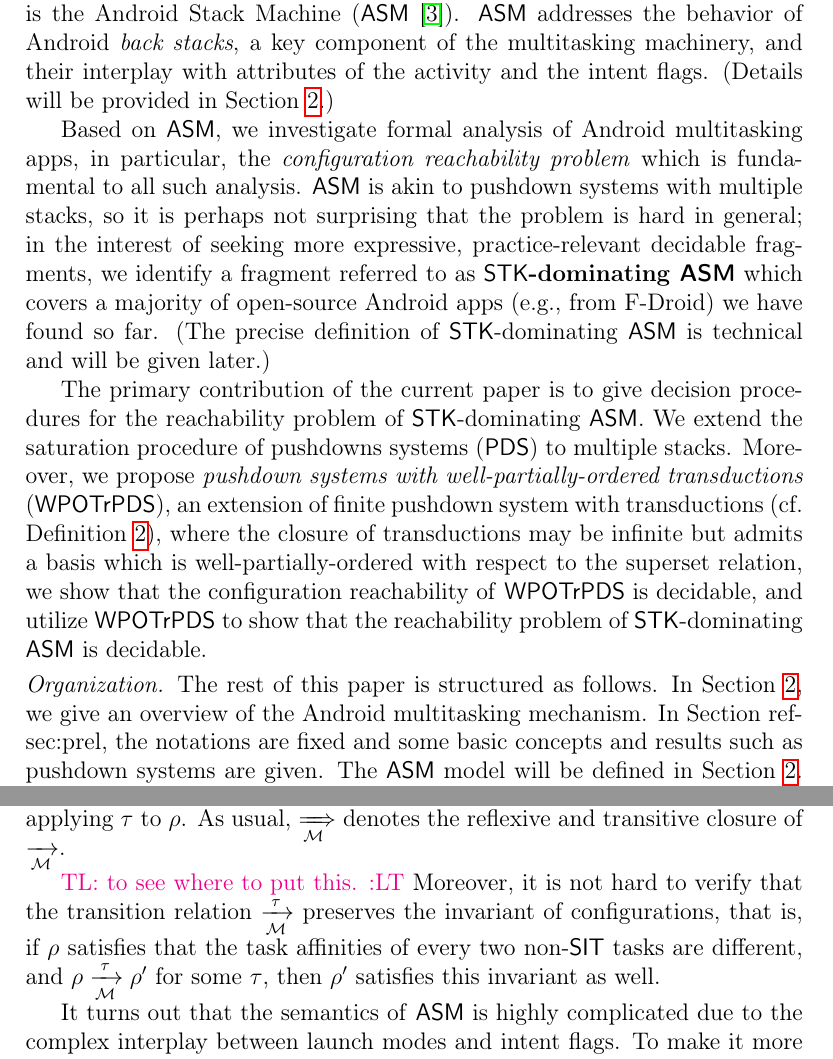
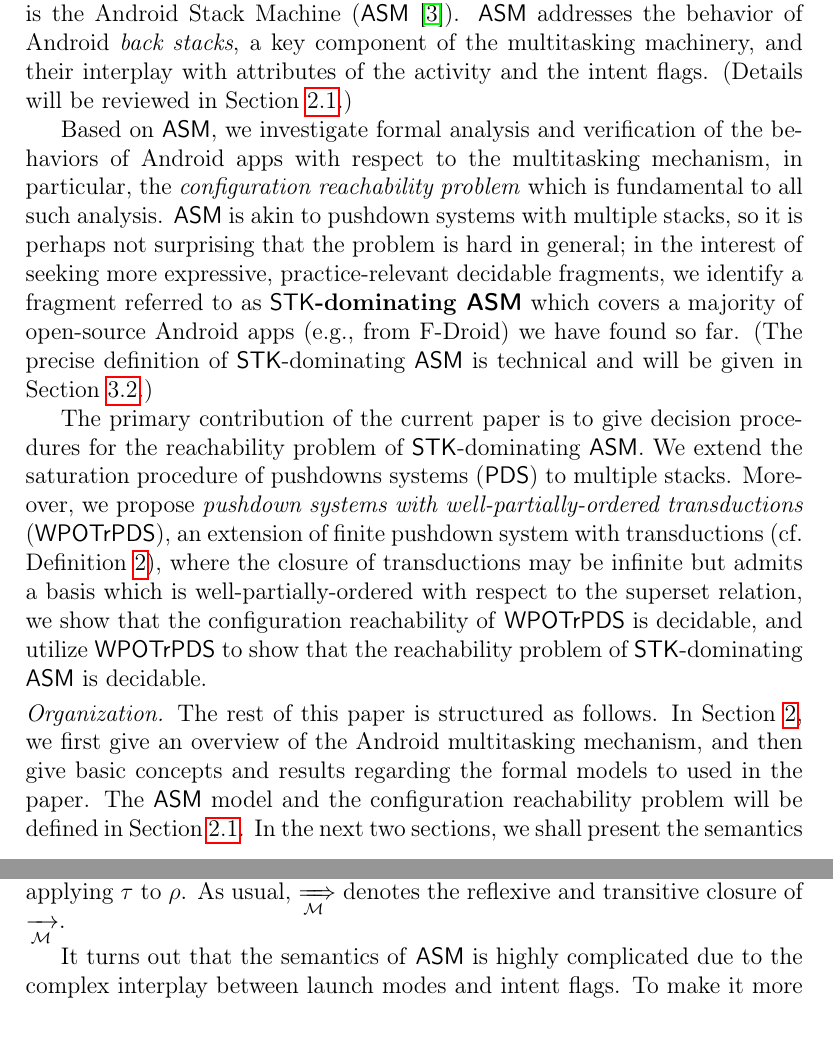
Before and after one commit to zhilin02/ASM-reach, a LaTeX paper (main.tex, which reads amass.tex, intro.tex): two parts of pages 2 and 13 of 82, joined at a grey line, cut so that both start at the same text, the shorter picture padded with empty space. Compiled offline with pdfLaTeX.

Commit message:
many many

```diff
--- a/amass.tex
+++ b/amass.tex
@@ -71,7 +73,7 @@ The initial configuration is $(([A_0],\aft(A_0)))$ which contains one task $([A_
 We shall define the semantics of an {\AMASS} $\Mm$ as a transition relation $\rho \xrightarrow[\Mm]{\tau} \rho'$, where $\tau \in \Delta$ is a transition rule, $\rho, \rho' \in \confs(\Mm)$ and $\rho'$ is obtained by applying $\tau$ to $\rho$. As usual, $\xRightarrow[\Mm]{}$ denotes the reflexive and transitive closure of $\xrightarrow[\Mm]{}$.
 
 %%%%%%%%%%%%%%%%
-\tl{to see where to put this.} Moreover, it is not hard to verify that the transition relation $\xrightarrow[\Mm]{\tau}$ preserves the invariant of configurations, that is, if $\rho$ satisfies that the task affinities of every two non-$\singleinstance$ tasks are different, and $\rho \xrightarrow[\Mm]{\tau} \rho'$ for some $\tau$, then $\rho'$ satisfies this invariant as well.
+%\tl{to see where to put this.} Moreover, it is not hard to verify that the transition relation $\xrightarrow[\Mm]{\tau}$ preserves the invariant of configurations, that is, if $\rho$ satisfies that the task affinities of every two non-$\singleinstance$ tasks are different, and $\rho \xrightarrow[\Mm]{\tau} \rho'$ for some $\tau$, then $\rho'$ satisfies this invariant as well.
 %%%%%%%%%%%%%%%%%%%%%%
 
 
--- a/intro.tex
+++ b/intro.tex
@@ -24,7 +24,7 @@ model is the Android Stack Machine ({\AMASS}~\cite{HC+19}). % to capture the key
 %We remark that, however, the intent flags of activities are abstracted away, to keep the model as neat as possible.
 %We believe that the semantics of ASM, specified as a transition system, captures faithfully the actual mechanism of  Android systems. For each case  of the semantics, we have created ``diagnosis" apps with corresponding launch modes and task affinities, and carried out extensive experiments using these apps, ascertaining its conformance to the %mechanism supported by the
 %Android platform.
-(Details will be provided in Section~\ref{sec:amm}.)
+(Details will be reviewed in Section~\ref{sec:amm}.)
 
 %
 %The model addresses certain key features of Android multi-tasking such as launchMode and taskAffinity, while skip the other attributes.
@@ -38,8 +38,11 @@ model is the Android Stack Machine ({\AMASS}~\cite{HC+19}). % to capture the key
 %which are left as the future work.
 
 Based on {\AMASS}, we %make the first step towards a
-investigate formal analysis of Android multitasking apps, %by investigating
-in particular, the \emph{configuration reachability problem} which is fundamental to all such analysis. {\AMASS} is akin to pushdown systems with multiple stacks, so it is perhaps not surprising that the problem is hard in general;
+investigate formal analysis and verification of the behaviors of Android apps  with respect to the multitasking mechanism, %by investigating
+in particular, the \emph{configuration reachability problem} which is fundamental to all such analysis.
+%In this paper, we focus on the configuration reachability problem of $\AMASS$. This problem is fundamental to the formal (static) analysis and verification of the behaviors of Android apps
+%
+{\AMASS} is akin to pushdown systems with multiple stacks, so it is perhaps not surprising that the problem is hard in general;
 %in fact, we show undecidability for most interesting fragments even with just two launch modes. %(See Theorem~\ref{thm:undec}---\ref{prop:tridec} for details.)
 in the interest of seeking more expressive, practice-relevant decidable fragments,
 %observe that $\standard/\singletop$ activities must be supported, and %$\singletask/\singleinstance$
@@ -50,7 +53,7 @@ in the interest of seeking more expressive, practice-relevant decidable fragment
 we identify a fragment referred to as \textbf{$\STK$-dominating {\AMASS}}
 which
 %assumes $\STK$ activities have different task affinities and which further restricts the use of $\STK$ activities and the intent flag $\ntkflag$. This fragment
-covers a majority of open-source Android apps (e.g., from F-Droid) we have found so far. (The precise definition of $\STK$-dominating {\AMASS} is technical and will be given later.)
+covers a majority of open-source Android apps (e.g., from F-Droid) we have found so far. (The precise definition of $\STK$-dominating {\AMASS} is technical and will be given in Section~\ref{sec-conf-reach}.)
 
 %\tl{claiming this fragment can cover most of open-resource apps we have found?shall we}\zhilin{how about the previous sentence ?}
 The primary contribution of the current paper is to give decision procedures for the reachability problem of $\STK$-dominating {\AMASS}. We extend the saturation procedure of pushdowns systems (\PDS) to multiple stacks.  Moreover, we propose \emph{pushdown systems with well-partially-ordered transductions} (\WOTrPDS), an extension of finite pushdown system with transductions (cf.\ Definition~\ref{def:trpds}), where the closure of transductions may be infinite but admits a basis which is well-partially-ordered with respect to the superset relation, we show that the configuration reachability of {\WOTrPDS} is decidable, and utilize {\WOTrPDS} to show that the reachability problem of $\STK$-dominating {\AMASS} is decidable.
@@ -71,8 +74,15 @@ The primary contribution of the current paper is to give decision procedures for
 %    %Apart from strongest possible undecidablity results in the general case, we %. Show  that the reachability problem is undecidable in general, and
 
 \smallskip
-\noindent\emph{Organization.} The rest of this paper is structured as follows. In Section~\ref{sec:amm}, we give an overview of the Android multitasking mechanism. In Section~ref{sec:prel}, the notations are fixed and some basic concepts and results such as pushdown systems are given.
-The {\AMASS} model will be defined in Section~\ref{sec:amm}. Then in Section~\ref{sec-conf-reach}, we define the configuration reachability problem, $\STK$-dominating {\AMASS}, and state the main result of this paper. Since the decision procedure is involved, to ease the reading, we choose to present the decision procedure step by step. In Section~\ref{sec:reach-lmamass}, we extend the saturation procedure of {\PDS} to multiple stacks to solve the reachability problem of $\STK$-dominating {\AMASS} where the intent flags are ignored.
+\noindent\emph{Organization.} The rest of this paper is structured as follows. In Section~\ref{sec:prel},
+%In Section~\ref{sec:amm},
+we first give an overview of the Android multitasking mechanism, and then give %the notations are fixed and some
+basic concepts and results regarding the formal models to used in the paper.  %such as pushdown systems are given.
+The {\AMASS} model and the configuration reachability problem will be defined in Section~\ref{sec:amm}.  %we define the configuration reachability problem, $\STK$-dominating {\AMASS}, and state the main result of this paper.
+%Since the decision procedure is involved, to ease the reading, we choose to present the decision procedure step by step.
+In the next two sections, we shall present the semantics rules and decision procedures of the configuration reachability problem
+for two fragment of %$\STK$-dominating
+{\AMASS}. In particular, in Section~\ref{sec:reach-lmamass}, we extend the saturation procedure of {\PDS} to multiple stacks to solve the reachability problem of $\STK$-dominating {\AMASS} where the intent flags are ignored.
 In Section~\ref{sec:reach-ifamass}, we introduce {\WOTrPDS}, show the decidability of its reachability problem, and utilize it to solve the reachability problem of $\STK$-dominating {\AMASS} where the launch modes of all activities are ``standard'' or ``singleTop''. Finally, we show how the ideas in Section~\ref{sec:reach-lmamass} and Section~\ref{sec:reach-ifamass} can be combined to solve the reachability problem of $\STK$-dominating {\AMASS}.
 
 This paper extends the previous publications \cite{CHS+18,HC+19}.  The main differences are %and differs from the decidability result in~\cite{CHS+18} in the following aspects:
```
Also changed, not shown: asm_lm_semantics.tex (+2 -1 lines), main.tex (+1 -2 lines), prel.tex (+10 -5 lines), amass.tex (8 more changed lines).
